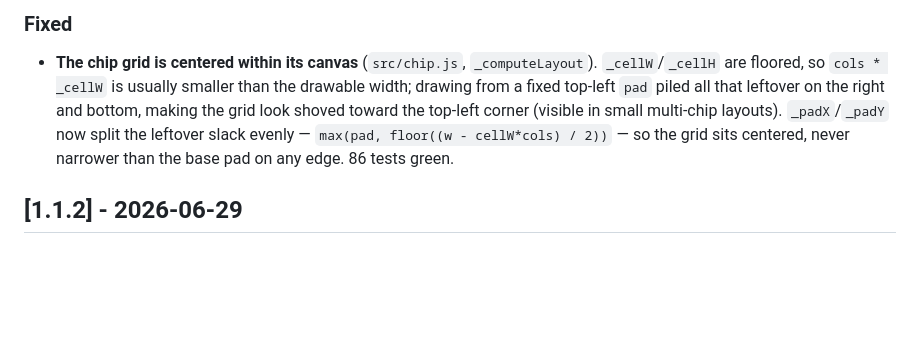
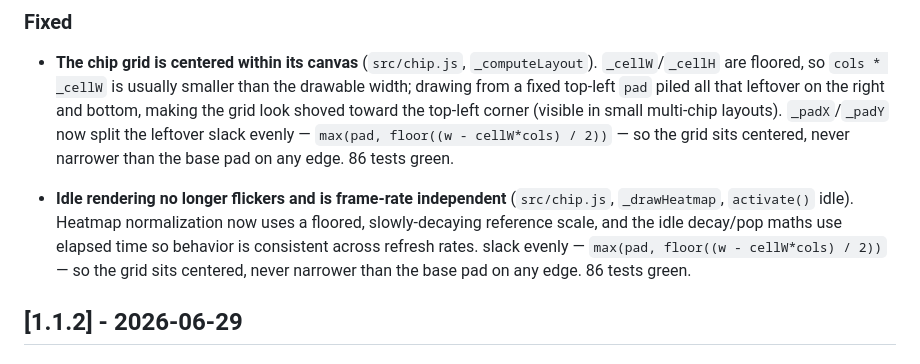
Before and after one commit to tsingletaryTT/tensix-viz, a Markdown page: CHANGELOG.md, the part around the change. Rendered like a GitHub page; blank space fills up the shorter version.

Commit message:
Update CHANGELOG.md for version 1.1.2
Co-authored-by: Copilot Autofix powered by AI <175728472+Copilot@users.noreply.github.com>

```diff
--- a/CHANGELOG.md
+++ b/CHANGELOG.md
@@ -11,6 +11,11 @@ All notable changes to tensix-viz are documented here.
   drawable width; drawing from a fixed top-left `pad` piled all that leftover on
   the right and bottom, making the grid look shoved toward the top-left corner
   (visible in small multi-chip layouts). `_padX`/`_padY` now split the leftover
+  slack evenly — `max(pad, floor((w - cellW*cols) / 2))` — so the grid sits
+  centered, never narrower than the base pad on any edge. 86 tests green.
+
+- **Idle rendering no longer flickers and is frame-rate independent** (`src/chip.js`, `_drawHeatmap`, `activate()` idle).
+  Heatmap normalization now uses a floored, slowly-decaying reference scale, and the idle decay/pop maths use elapsed time so behavior is consistent across refresh rates.
   slack evenly — `max(pad, floor((w - cellW*cols) / 2))` — so the grid sits
   centered, never narrower than the base pad on any edge. 86 tests green.
 
```
